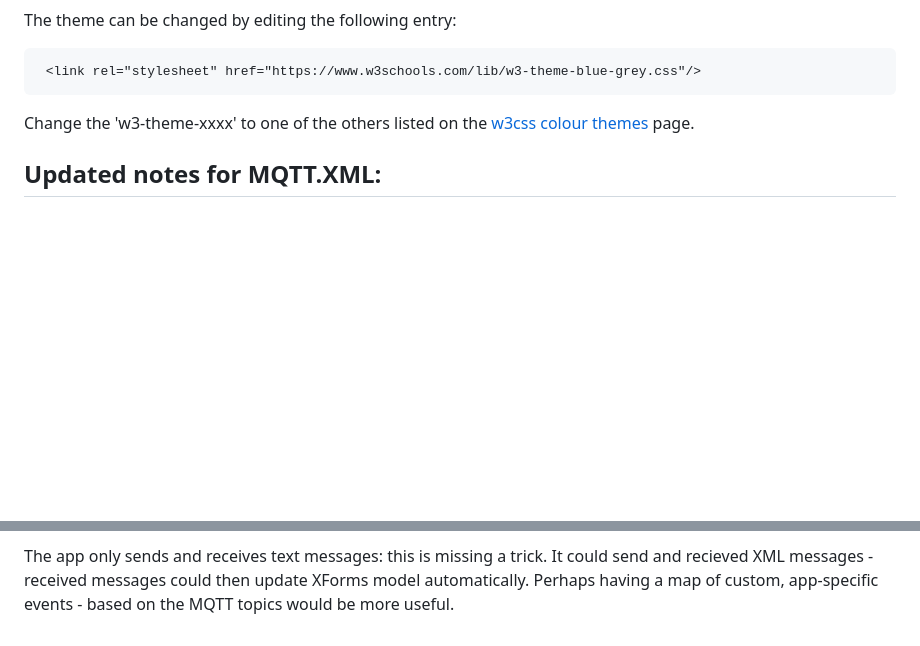
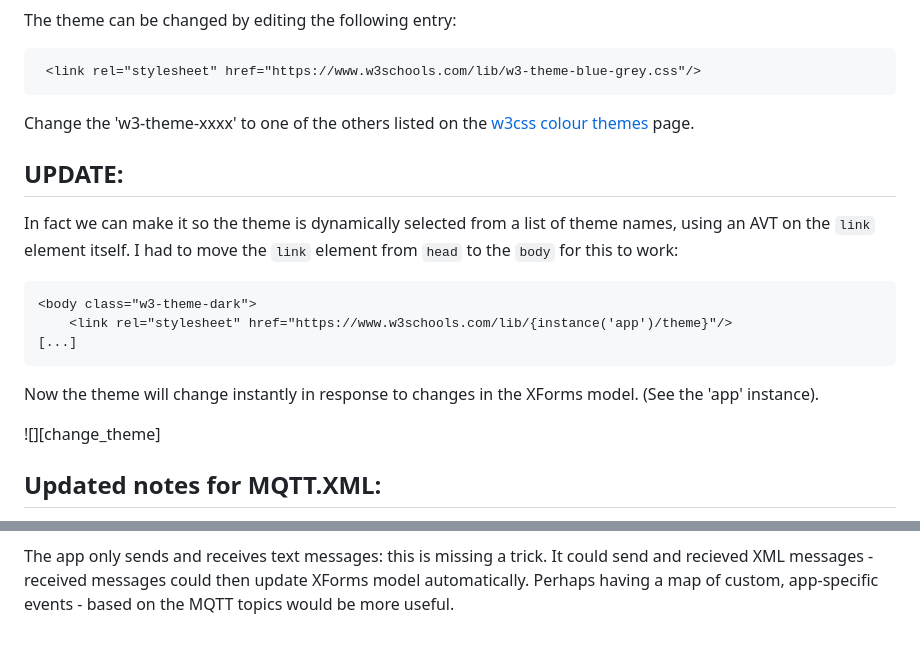
Before and after one commit to midijohnny/xforms-stuff, a Markdown page: README.md, 2 parts joined by grey strips. Drawn GitHub-style; blank space fills up the shorter version.

Commit message:
Added dynamic theme-switch

````diff
--- a/README.md
+++ b/README.md
@@ -23,6 +23,20 @@ The theme can be changed by editing the following entry:
 
 Change the 'w3-theme-xxxx' to one of the others listed on the [w3css colour themes] page.
 
+## UPDATE:
+
+In fact we can make it so the theme is dynamically selected from a list of theme names, using an AVT on the ```link``` element itself.
+I had to move the ```link``` element from ```head``` to the ```body``` for this to work:
+
+```
+<body class="w3-theme-dark">
+	<link rel="stylesheet" href="https://www.w3schools.com/lib/{instance('app')/theme}"/>
+[...]
+```
+
+Now the theme will change instantly in response to changes in the XForms model. (See the 'app' instance).
+
+![][change_theme]
 
 
 ## Updated notes for MQTT.XML:
@@ -443,6 +457,7 @@ Perhaps having a map of custom, app-specific events - based on the MQTT topics w
 [list_details]: img/list_details.png
 [edit_details]: img/edit_details.png
 [sidebar]:      img/sidebar.png
+[change_theme.png]: img/change_theme.png
 [w3 css]: https://www.w3schools.com/w3css/
 [w3css list example]: https://www.w3schools.com/w3css/w3css_lists.asp
 [w3css colour themes]: https://www.w3schools.com/w3css/w3css_color_themes.asp
````
Also changed, not shown: img/change_theme.png (added), 1 other file.
